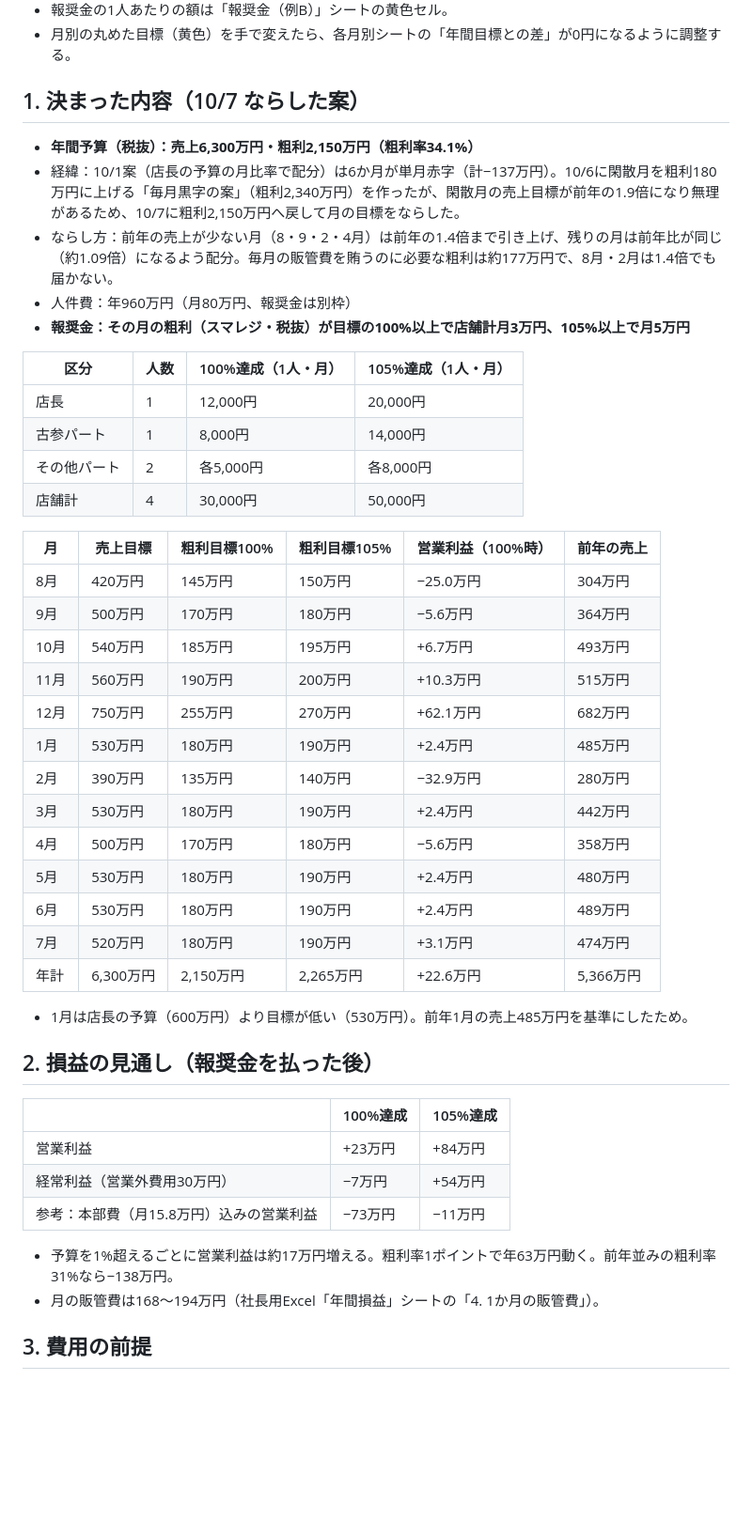
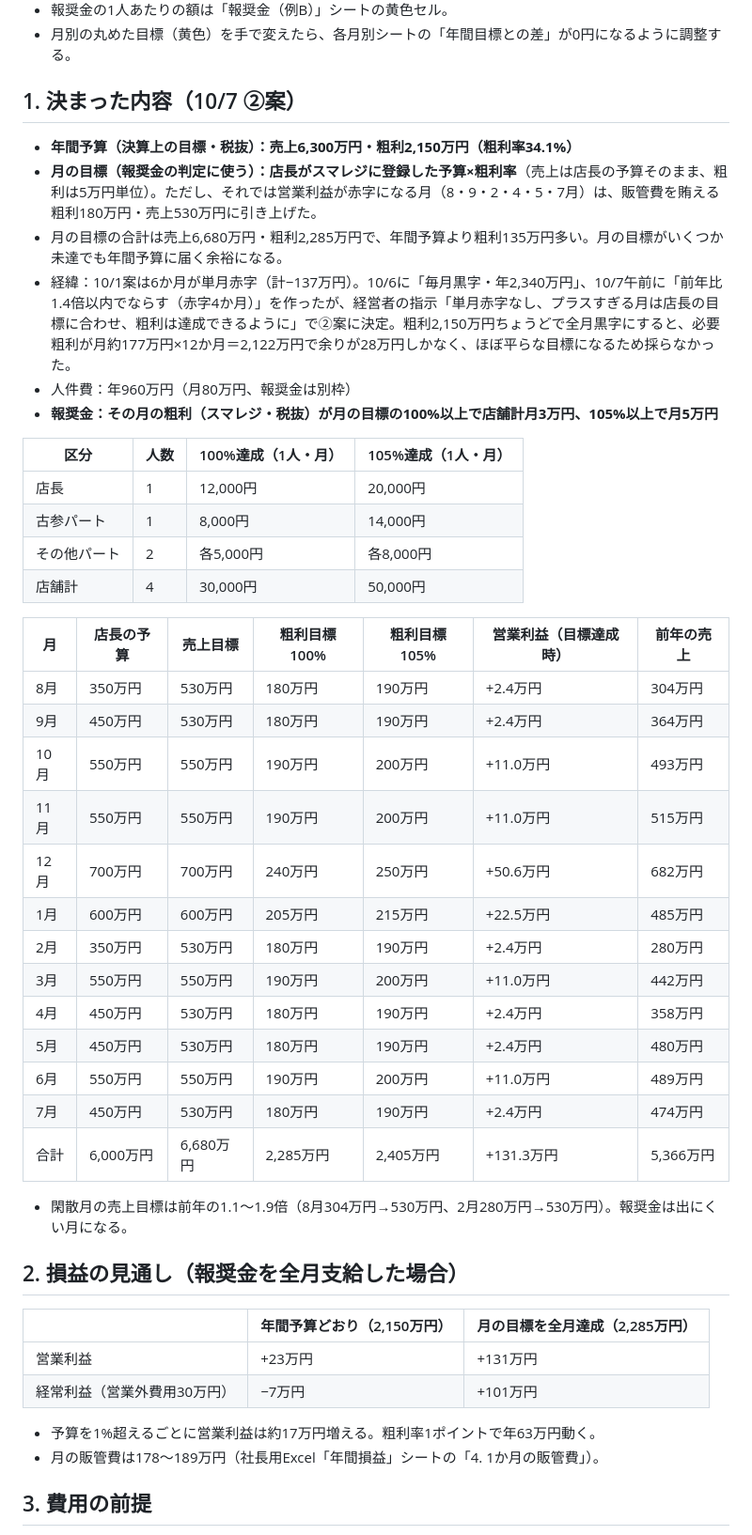
Before and after one commit to ayataka20/margin-calculator, a Markdown page: HANDOFF_weekends.md, the part around one of its changes. Shown at 94% size. Drawn GitHub-style; blank space fills up the shorter version.

Commit message:
Weekends: 引継ぎメモを10/7②案に更新
Co-Authored-By: Claude Opus 5.5 <noreply@anthropic.com>

```diff
--- a/HANDOFF_weekends.md
+++ b/HANDOFF_weekends.md
@@ -34,13 +34,14 @@ Weekends（株式会社グランファミィーユ）2027年度の予算と報
 - 報奨金の1人あたりの額は「報奨金（例B）」シートの黄色セル。
 - 月別の丸めた目標（黄色）を手で変えたら、各月別シートの「年間目標との差」が0円になるように調整する。
 
-## 1. 決まった内容（10/7 ならした案）
+## 1. 決まった内容（10/7 ②案）
 
-- **年間予算（税抜）：売上6,300万円・粗利2,150万円（粗利率34.1%）**
-- 経緯：10/1案（店長の予算の月比率で配分）は6か月が単月赤字（計−137万円）。10/6に閑散月を粗利180万円に上げる「毎月黒字の案」（粗利2,340万円）を作ったが、閑散月の売上目標が前年の1.9倍になり無理があるため、10/7に粗利2,150万円へ戻して月の目標をならした。
-- ならし方：前年の売上が少ない月（8・9・2・4月）は前年の1.4倍まで引き上げ、残りの月は前年比が同じ（約1.09倍）になるよう配分。毎月の販管費を賄うのに必要な粗利は約177万円で、8月・2月は1.4倍でも届かない。
+- **年間予算（決算上の目標・税抜）：売上6,300万円・粗利2,150万円（粗利率34.1%）**
+- **月の目標（報奨金の判定に使う）：店長がスマレジに登録した予算×粗利率**（売上は店長の予算そのまま、粗利は5万円単位）。ただし、それでは営業利益が赤字になる月（8・9・2・4・5・7月）は、販管費を賄える粗利180万円・売上530万円に引き上げた。
+- 月の目標の合計は売上6,680万円・粗利2,285万円で、年間予算より粗利135万円多い。月の目標がいくつか未達でも年間予算に届く余裕になる。
+- 経緯：10/1案は6か月が単月赤字（計−137万円）。10/6に「毎月黒字・年2,340万円」、10/7午前に「前年比1.4倍以内でならす（赤字4か月）」を作ったが、経営者の指示「単月赤字なし、プラスすぎる月は店長の目標に合わせ、粗利は達成できるように」で②案に決定。粗利2,150万円ちょうどで全月黒字にすると、必要粗利が月約177万円×12か月＝2,122万円で余りが28万円しかなく、ほぼ平らな目標になるため採らなかった。
 - 人件費：年960万円（月80万円、報奨金は別枠）
-- **報奨金：その月の粗利（スマレジ・税抜）が目標の100%以上で店舗計月3万円、105%以上で月5万円**
+- **報奨金：その月の粗利（スマレジ・税抜）が月の目標の100%以上で店舗計月3万円、105%以上で月5万円**
 
 | 区分 | 人数 | 100%達成（1人・月） | 105%達成（1人・月） |
 |---|---|---|---|
@@ -49,34 +50,33 @@ Weekends（株式会社グランファミィーユ）2027年度の予算と報
 | その他パート | 2 | 各5,000円 | 各8,000円 |
 | 店舗計 | 4 | 30,000円 | 50,000円 |
 
-| 月 | 売上目標 | 粗利目標100% | 粗利目標105% | 営業利益（100%時） | 前年の売上 |
-|---|---|---|---|---|---|
-| 8月 | 420万円 | 145万円 | 150万円 | −25.0万円 | 304万円 |
-| 9月 | 500万円 | 170万円 | 180万円 | −5.6万円 | 364万円 |
-| 10月 | 540万円 | 185万円 | 195万円 | +6.7万円 | 493万円 |
-| 11月 | 560万円 | 190万円 | 200万円 | +10.3万円 | 515万円 |
-| 12月 | 750万円 | 255万円 | 270万円 | +62.1万円 | 682万円 |
-| 1月 | 530万円 | 180万円 | 190万円 | +2.4万円 | 485万円 |
-| 2月 | 390万円 | 135万円 | 140万円 | −32.9万円 | 280万円 |
-| 3月 | 530万円 | 180万円 | 190万円 | +2.4万円 | 442万円 |
-| 4月 | 500万円 | 170万円 | 180万円 | −5.6万円 | 358万円 |
-| 5月 | 530万円 | 180万円 | 190万円 | +2.4万円 | 480万円 |
-| 6月 | 530万円 | 180万円 | 190万円 | +2.4万円 | 489万円 |
-| 7月 | 520万円 | 180万円 | 190万円 | +3.1万円 | 474万円 |
-| 年計 | 6,300万円 | 2,150万円 | 2,265万円 | +22.6万円 | 5,366万円 |
+| 月 | 店長の予算 | 売上目標 | 粗利目標100% | 粗利目標105% | 営業利益（目標達成時） | 前年の売上 |
+|---|---|---|---|---|---|---|
+| 8月 | 350万円 | 530万円 | 180万円 | 190万円 | +2.4万円 | 304万円 |
+| 9月 | 450万円 | 530万円 | 180万円 | 190万円 | +2.4万円 | 364万円 |
+| 10月 | 550万円 | 550万円 | 190万円 | 200万円 | +11.0万円 | 493万円 |
+| 11月 | 550万円 | 550万円 | 190万円 | 200万円 | +11.0万円 | 515万円 |
+| 12月 | 700万円 | 700万円 | 240万円 | 250万円 | +50.6万円 | 682万円 |
+| 1月 | 600万円 | 600万円 | 205万円 | 215万円 | +22.5万円 | 485万円 |
+| 2月 | 350万円 | 530万円 | 180万円 | 190万円 | +2.4万円 | 280万円 |
+| 3月 | 550万円 | 550万円 | 190万円 | 200万円 | +11.0万円 | 442万円 |
+| 4月 | 450万円 | 530万円 | 180万円 | 190万円 | +2.4万円 | 358万円 |
+| 5月 | 450万円 | 530万円 | 180万円 | 190万円 | +2.4万円 | 480万円 |
+| 6月 | 550万円 | 550万円 | 190万円 | 200万円 | +11.0万円 | 489万円 |
+| 7月 | 450万円 | 530万円 | 180万円 | 190万円 | +2.4万円 | 474万円 |
+| 合計 | 6,000万円 | 6,680万円 | 2,285万円 | 2,405万円 | +131.3万円 | 5,366万円 |
 
-- 1月は店長の予算（600万円）より目標が低い（530万円）。前年1月の売上485万円を基準にしたため。
+- 閑散月の売上目標は前年の1.1〜1.9倍（8月304万円→530万円、2月280万円→530万円）。報奨金は出にくい月になる。
 
-## 2. 損益の見通し（報奨金を払った後）
+## 2. 損益の見通し（報奨金を全月支給した場合）
 
-| | 100%達成 | 105%達成 |
+| | 年間予算どおり（2,150万円） | 月の目標を全月達成（2,285万円） |
 |---|---|---|
-| 営業利益 | +23万円 | +84万円 |
-| 経常利益（営業外費用30万円） | −7万円 | +54万円 |
-| 参考：本部費（月15.8万円）込みの営業利益 | −73万円 | −11万円 |
+| 営業利益 | +23万円 | +131万円 |
+| 経常利益（営業外費用30万円） | −7万円 | +101万円 |
 
-- 予算を1%超えるごとに営業利益は約17万円増える。粗利率1ポイントで年63万円動く。前年並みの粗利率31%なら−138万円。
-- 月の販管費は168〜194万円（社長用Excel「年間損益」シートの「4. 1か月の販管費」）。
+- 予算を1%超えるごとに営業利益は約17万円増える。粗利率1ポイントで年63万円動く。
+- 月の販管費は178〜189万円（社長用Excel「年間損益」シートの「4. 1か月の販管費」）。
 
 ## 3. 費用の前提
 
```
Also changed, not shown: other parts of HANDOFF_weekends.md (+2 -2 lines).
